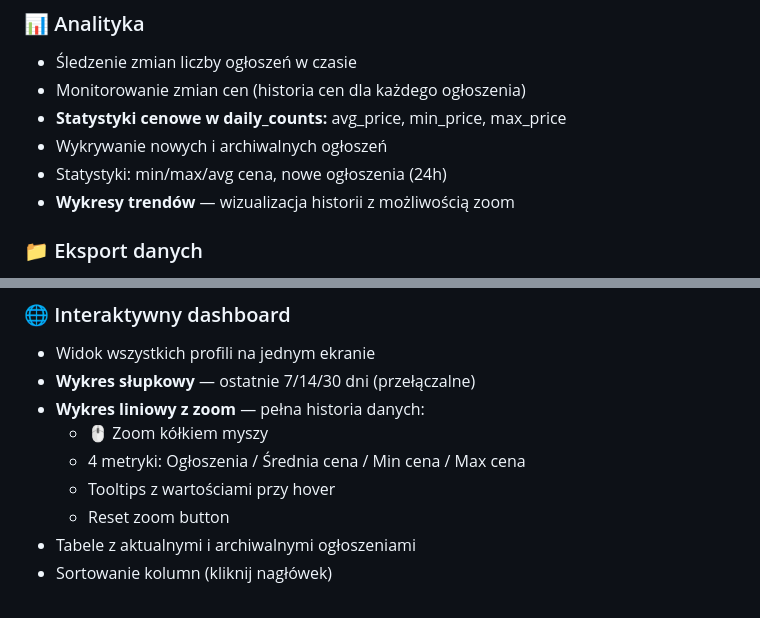
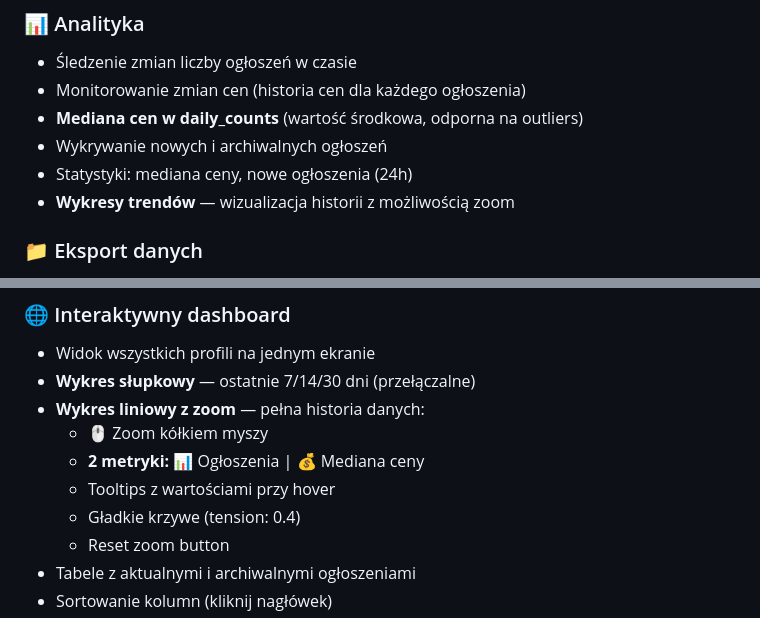
Before and after one commit to Bonaventura-EW/SZPERACZ, a Markdown page: README.md, 2 parts joined by grey strips. Drawn GitHub-style.

Commit message:
📝 Aktualizacja dokumentacji - mediana ceny

```diff
--- a/README.md
+++ b/README.md
@@ -33,9 +33,9 @@
 ### 📊 Analityka
 - Śledzenie zmian liczby ogłoszeń w czasie
 - Monitorowanie zmian cen (historia cen dla każdego ogłoszenia)
-- **Statystyki cenowe w daily_counts:** avg_price, min_price, max_price
+- **Mediana cen w daily_counts** (wartość środkowa, odporna na outliers)
 - Wykrywanie nowych i archiwalnych ogłoszeń
-- Statystyki: min/max/avg cena, nowe ogłoszenia (24h)
+- Statystyki: mediana ceny, nowe ogłoszenia (24h)
 - **Wykresy trendów** — wizualizacja historii z możliwością zoom
 
 ### 📁 Eksport danych
@@ -64,8 +64,9 @@
 - **Wykres słupkowy** — ostatnie 7/14/30 dni (przełączalne)
 - **Wykres liniowy z zoom** — pełna historia danych:
   - 🖱️ Zoom kółkiem myszy
-  - 4 metryki: Ogłoszenia / Średnia cena / Min cena / Max cena
+  - **2 metryki:** 📊 Ogłoszenia | 💰 Mediana ceny
   - Tooltips z wartościami przy hover
+  - Gładkie krzywe (tension: 0.4)
   - Reset zoom button
 - Tabele z aktualnymi i archiwalnymi ogłoszeniami
 - Sortowanie kolumn (kliknij nagłówek)
```
Also changed, not shown: CHANGELOG.md (+24 -0 lines).
